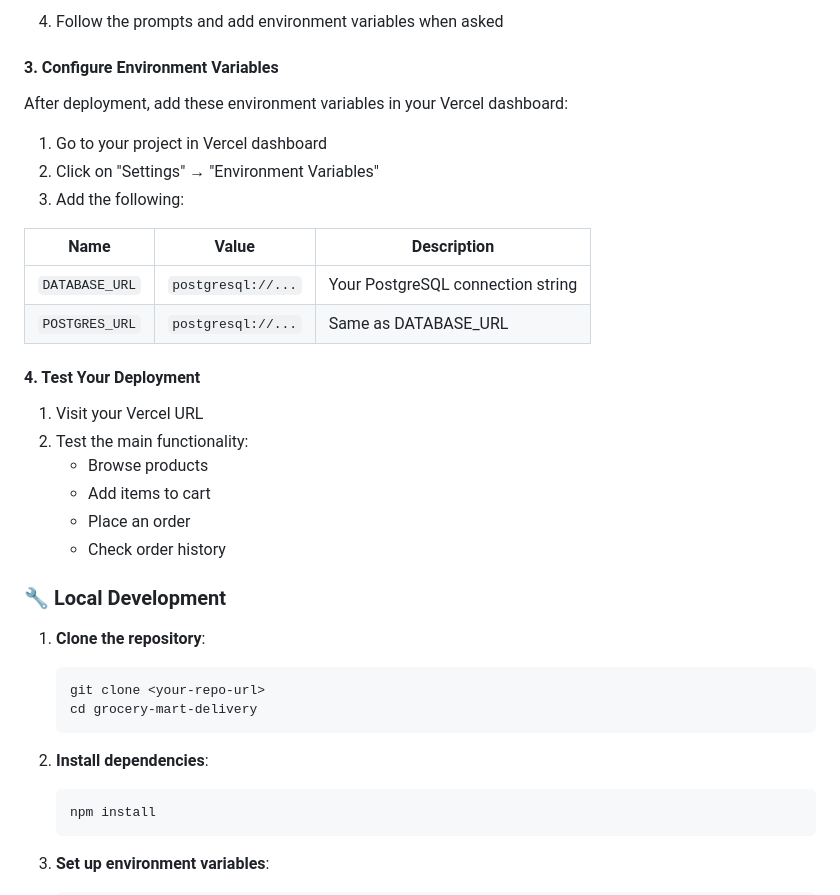
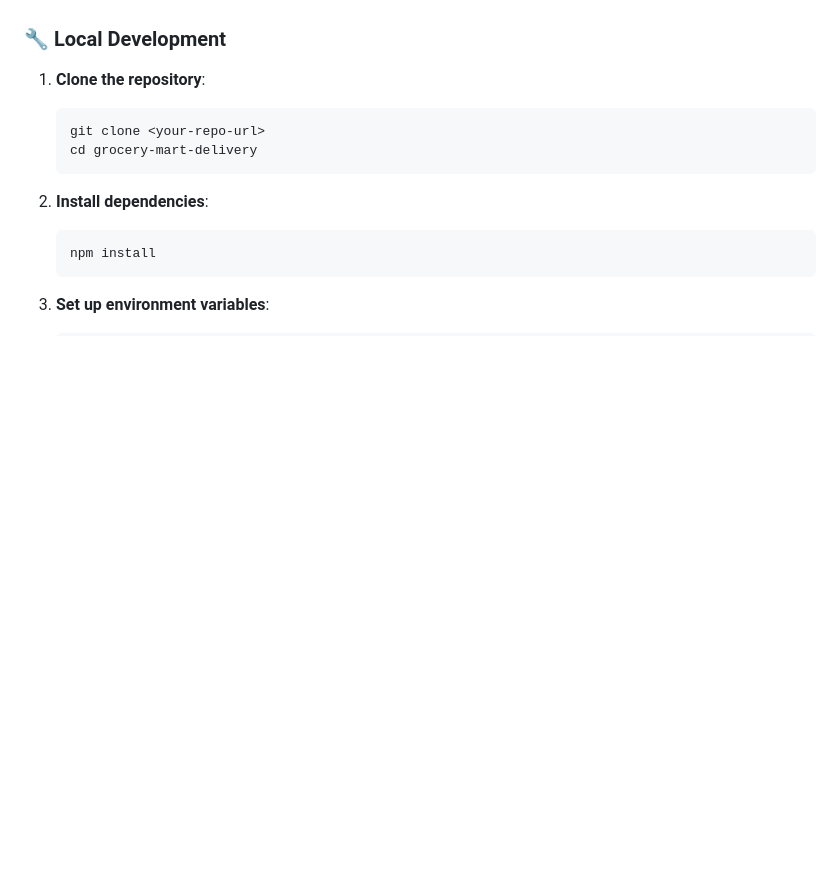
Before and after one commit to Paramarshi/food-delivery_app, a Markdown page: README.md, the part around the change printed below. Rendered like a GitHub page; blank space fills up the shorter version.

```diff
--- a/README.md
+++ b/README.md
@@ -83,26 +33,3 @@ grocery-mart-delivery/
-4. Follow the prompts and add environment variables when asked
-
-#### 3. Configure Environment Variables
-
-After deployment, add these environment variables in your Vercel dashboard:
-
-1. Go to your project in Vercel dashboard
-2. Click on "Settings" → "Environment Variables"
-3. Add the following:
-
-| Name | Value | Description |
-|------|-------|-------------|
-| `DATABASE_URL` | `postgresql://...` | Your PostgreSQL connection string |
-| `POSTGRES_URL` | `postgresql://...` | Same as DATABASE_URL |
-
-#### 4. Test Your Deployment
-
-1. Visit your Vercel URL
-2. Test the main functionality:
-   - Browse products
-   - Add items to cart
-   - Place an order
-   - Check order history
 
 ### 🔧 Local Development
 
```
Also changed, not shown: other parts of README.md (+0 -50 lines).
